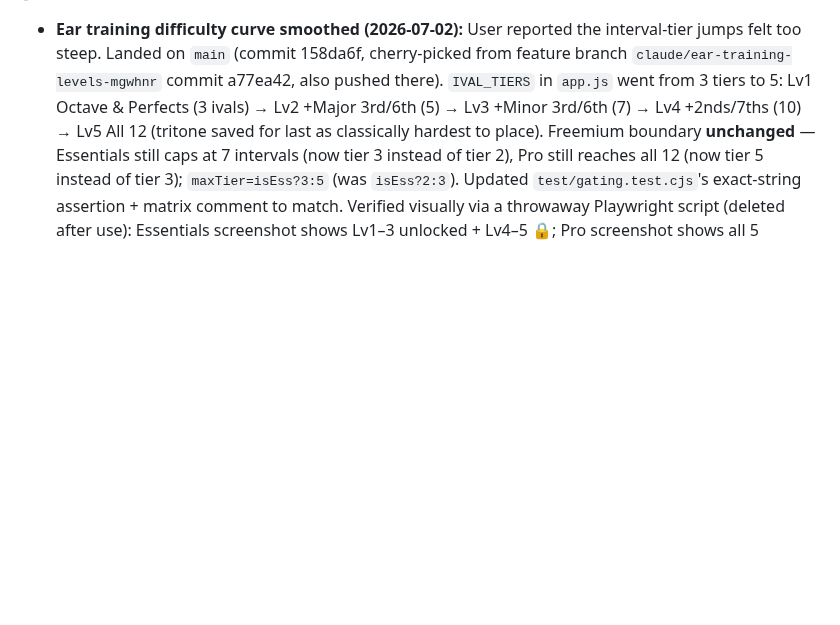
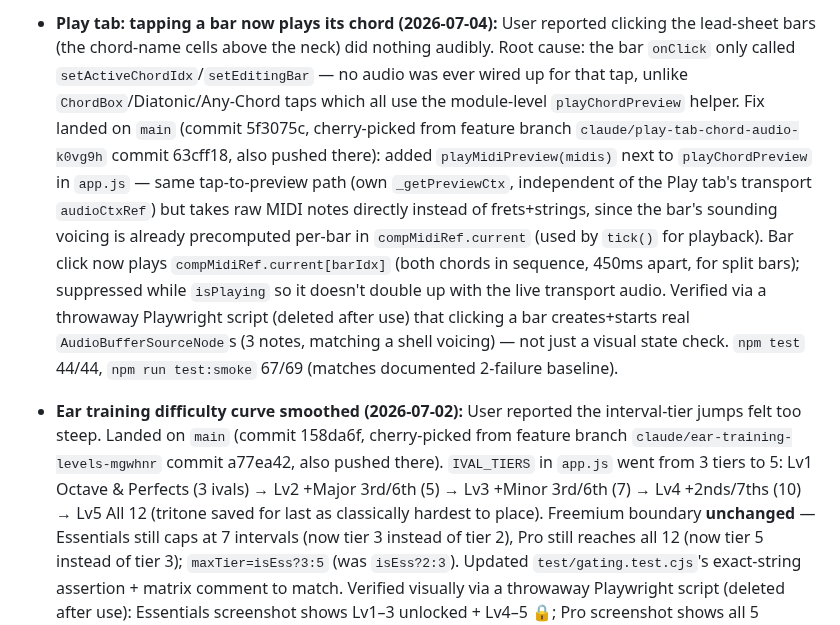
Before and after one commit to PabloHoney1977/Jazz-Guitar-App, a Markdown page: CLAUDE.md, the part around one of its changes. Drawn GitHub-style; blank space fills up the shorter version.

Commit message:
docs: checkpoint Play tab chord audio fix

```diff
--- a/CLAUDE.md
+++ b/CLAUDE.md
@@ -18,4 +18,5 @@
 
+- **Play tab: tapping a bar now plays its chord (2026-07-04):** User reported clicking the lead-sheet bars (the chord-name cells above the neck) did nothing audibly. Root cause: the bar `onClick` only called `setActiveChordIdx`/`setEditingBar` — no audio was ever wired up for that tap, unlike `ChordBox`/Diatonic/Any-Chord taps which all use the module-level `playChordPreview` helper. Fix landed on `main` (commit 5f3075c, cherry-picked from feature branch `claude/play-tab-chord-audio-k0vg9h` commit 63cff18, also pushed there): added `playMidiPreview(midis)` next to `playChordPreview` in `app.js` — same tap-to-preview path (own `_getPreviewCtx`, independent of the Play tab's transport `audioCtxRef`) but takes raw MIDI notes directly instead of frets+strings, since the bar's sounding voicing is already precomputed per-bar in `compMidiRef.current` (used by `tick()` for playback). Bar click now plays `compMidiRef.current[barIdx]` (both chords in sequence, 450ms apart, for split bars); suppressed while `isPlaying` so it doesn't double up with the live transport audio. Verified via a throwaway Playwright script (deleted after use) that clicking a bar creates+starts real `AudioBufferSourceNode`s (3 notes, matching a shell voicing) — not just a visual state check. `npm test` 44/44, `npm run test:smoke` 67/69 (matches documented 2-failure baseline).
 - **Ear training difficulty curve smoothed (2026-07-02):** User reported the interval-tier jumps felt too steep. Landed on `main` (commit 158da6f, cherry-picked from feature branch `claude/ear-training-levels-mgwhnr` commit a77ea42, also pushed there). `IVAL_TIERS` in `app.js` went from 3 tiers to 5: Lv1 Octave & Perfects (3 ivals) → Lv2 +Major 3rd/6th (5) → Lv3 +Minor 3rd/6th (7) → Lv4 +2nds/7ths (10) → Lv5 All 12 (tritone saved for last as classically hardest to place). Freemium boundary **unchanged** — Essentials still caps at 7 intervals (now tier 3 instead of tier 2), Pro still reaches all 12 (now tier 5 instead of tier 3); `maxTier=isEss?3:5` (was `isEss?2:3`). Updated `test/gating.test.cjs`'s exact-string assertion + matrix comment to match. Verified visually via a throwaway Playwright script (deleted after use): Essentials screenshot shows Lv1–3 unlocked + Lv4–5 🔒; Pro screenshot shows all 5 unlocked. `npm test` 44/44 and `npm run test:smoke` 67/69 (matches documented 2-failure baseline, both pre-existing Play-tab Essentials gating checks unrelated to this change).
 - **Rating prompt shipped (2026-07-02):** Built + landed on `main` (commit f8d647e, cherry-picked from feature branch `claude/app-review-support-prompts-aisfjh` commit bfddba0, also pushed there). Adds `Rate` module + `RatePromptSheet` — asks "Enjoying Jazz Guitar Lab?" at streak day 14/60/180, Yes → native App Store review prompt, "Not really" → Contact Support link (avoids funneling unhappy users into public reviews). Full details in "What's Built" above. **Not yet live on device** — needs `npm run sync` to register `@capacitor-community/in-app-review` in the iOS project (added to `package.json` but Package.swift not synced, same state as local-notifications). `npm test` (44/44) and `npm run test:smoke` (67/68, matches documented baseline) both pass post-change.
 - **Repo privacy decision (2026-07-02):** User asked whether to make `pablohoney1977/jazz-guitar-app` private before launch. Checked repo — no hardcoded secrets (RevenueCat/PostHog keys are still placeholders, Codemagic creds are in a secure variable group, not the repo). So not a security-leak issue, but recommended going private anyway before launch to avoid exposing unreleased jazz-standards content and the exact freemium paywall gating logic in `app.js`. User said yes. **Claude has no tool to change GitHub repo visibility** (github MCP here covers content/PRs/issues, not repo settings) — this is a manual user action: Settings → Danger Zone → Change visibility → Private. Not yet done as of this checkpoint.
```
Also changed, not shown: other parts of CLAUDE.md (+1 -1 lines).
